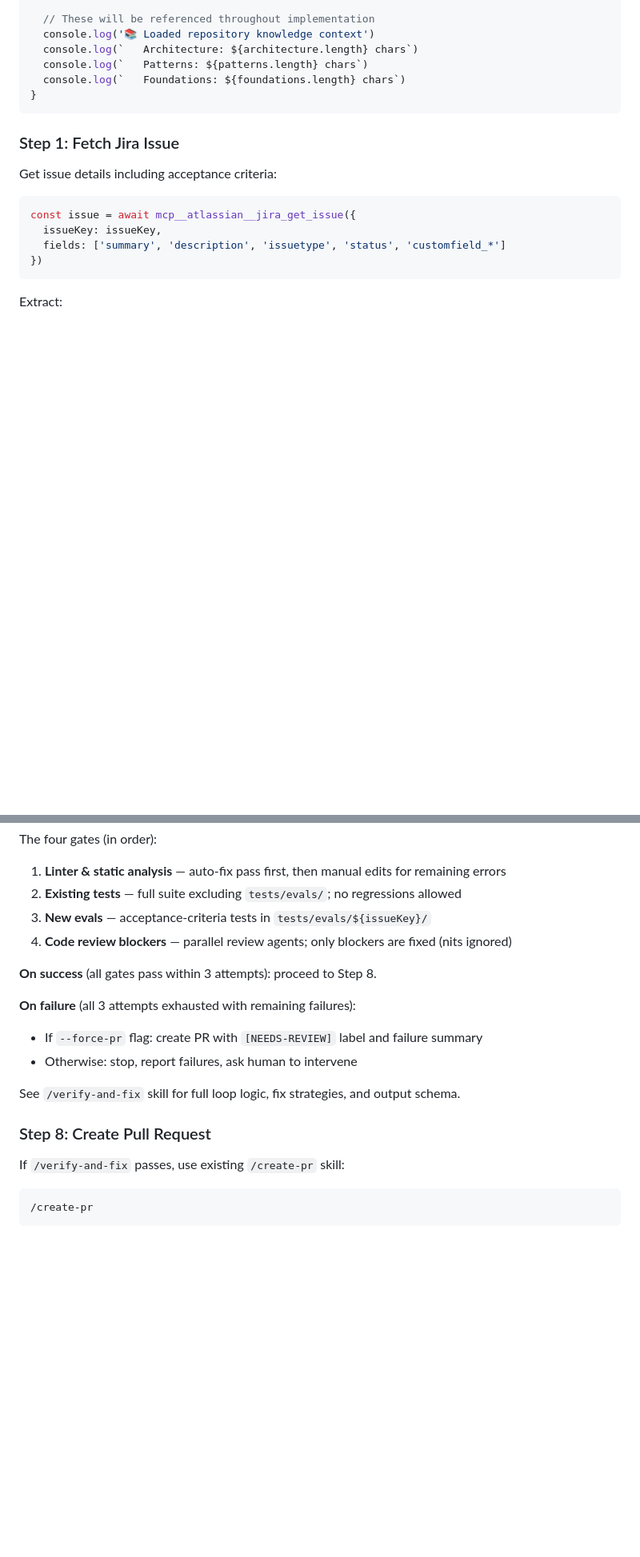
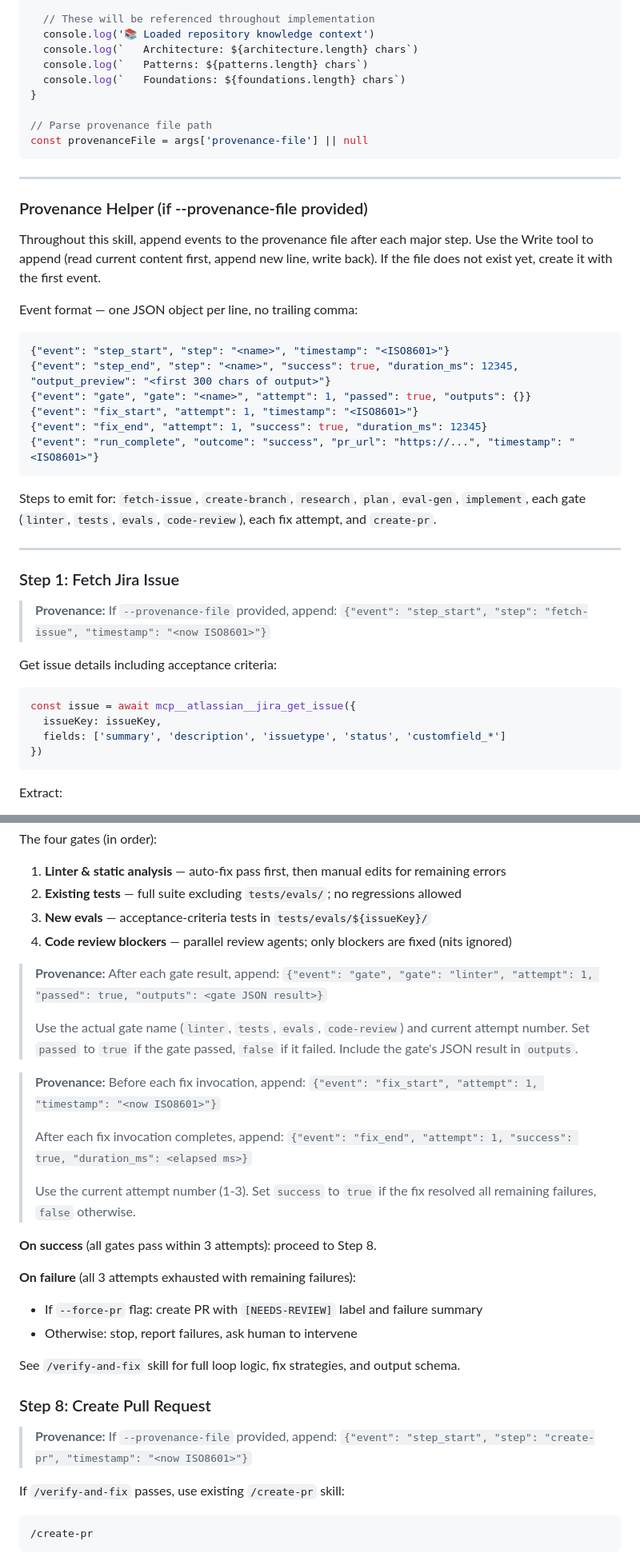
Before and after one commit to EmergenceAI/EM-AISoftwareFactory, a Markdown page: skills/autonomous-implement/SKILL.md, 2 parts joined by grey strips. Shown at 80% size. GitHub-like rendering; blank space fills up the shorter version.

Commit message:
feat: add provenance event writing to autonomous-implement skill

````diff
--- a/skills/autonomous-implement/SKILL.md
+++ b/skills/autonomous-implement/SKILL.md
@@ -167,9 +171,39 @@ if (contextFile && fs.existsSync(contextFile)) {
   console.log(`   Patterns: ${patterns.length} chars`)
   console.log(`   Foundations: ${foundations.length} chars`)
 }
+
+// Parse provenance file path
+const provenanceFile = args['provenance-file'] || null
 ```
 
+---
+
+### Provenance Helper (if --provenance-file provided)
+
+Throughout this skill, append events to the provenance file after each major step.
+Use the Write tool to append (read current content first, append new line, write back).
+If the file does not exist yet, create it with the first event.
+
+Event format — one JSON object per line, no trailing comma:
+
+```json
+{"event": "step_start", "step": "<name>", "timestamp": "<ISO8601>"}
+{"event": "step_end", "step": "<name>", "success": true, "duration_ms": 12345, "output_preview": "<first 300 chars of output>"}
+{"event": "gate", "gate": "<name>", "attempt": 1, "passed": true, "outputs": {}}
+{"event": "fix_start", "attempt": 1, "timestamp": "<ISO8601>"}
+{"event": "fix_end", "attempt": 1, "success": true, "duration_ms": 12345}
+{"event": "run_complete", "outcome": "success", "pr_url": "https://...", "timestamp": "<ISO8601>"}
+```
+
+Steps to emit for: `fetch-issue`, `create-branch`, `research`, `plan`, `eval-gen`, `implement`,
+each gate (`linter`, `tests`, `evals`, `code-review`), each fix attempt, and `create-pr`.
+
+---
+
 ### Step 1: Fetch Jira Issue
+
+> **Provenance:** If `--provenance-file` provided, append:
+> `{"event": "step_start", "step": "fetch-issue", "timestamp": "<now ISO8601>"}`
 
 Get issue details including acceptance criteria:
 
@@ -377,6 +444,20 @@ The four gates (in order):
 3. **New evals** — acceptance-criteria tests in `tests/evals/${issueKey}/`
 4. **Code review blockers** — parallel review agents; only blockers are fixed (nits ignored)
 
+> **Provenance:** After each gate result, append:
+> `{"event": "gate", "gate": "linter", "attempt": 1, "passed": true, "outputs": <gate JSON result>}`
+>
+> Use the actual gate name (`linter`, `tests`, `evals`, `code-review`) and current attempt number.
+> Set `passed` to `true` if the gate passed, `false` if it failed. Include the gate's JSON result in `outputs`.
+
+> **Provenance:** Before each fix invocation, append:
+> `{"event": "fix_start", "attempt": 1, "timestamp": "<now ISO8601>"}`
+>
+> After each fix invocation completes, append:
+> `{"event": "fix_end", "attempt": 1, "success": true, "duration_ms": <elapsed ms>}`
+>
+> Use the current attempt number (1-3). Set `success` to `true` if the fix resolved all remaining failures, `false` otherwise.
+
 **On success** (all gates pass within 3 attempts): proceed to Step 8.
 
 **On failure** (all 3 attempts exhausted with remaining failures):
@@ -386,6 +467,9 @@ The four gates (in order):
 See `/verify-and-fix` skill for full loop logic, fix strategies, and output schema.
 
 ### Step 8: Create Pull Request
+
+> **Provenance:** If `--provenance-file` provided, append:
+> `{"event": "step_start", "step": "create-pr", "timestamp": "<now ISO8601>"}`
 
 If `/verify-and-fix` passes, use existing `/create-pr` skill:
 
````
Also changed, not shown: other parts of skills/autonomous-implement/SKILL.md (+50 -0 lines).
